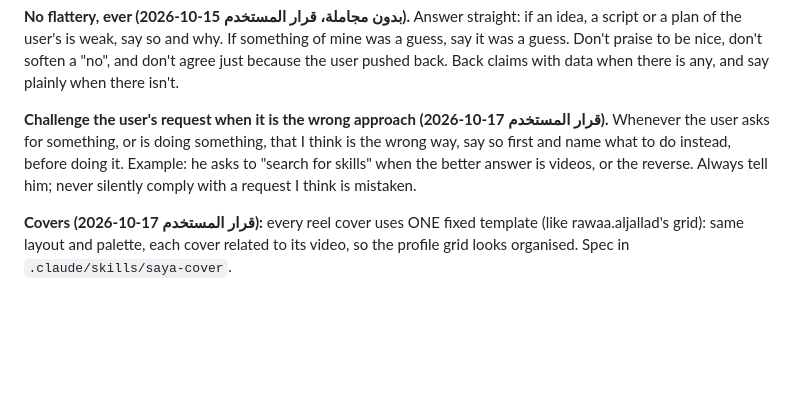
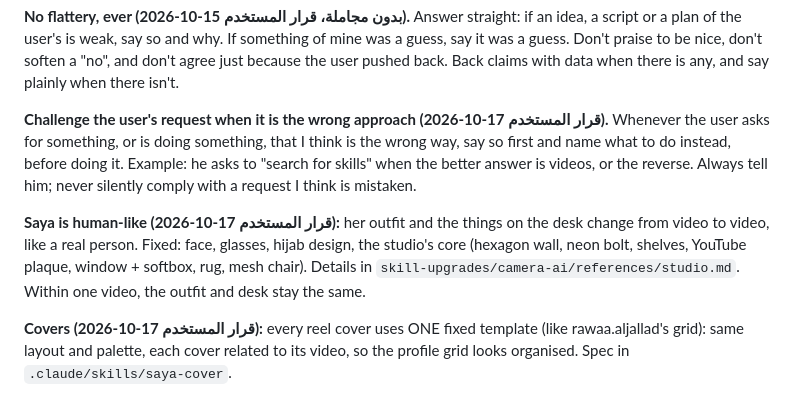
Before and after one commit to ahmedalomar521-ui/saya, a Markdown page: CLAUDE.md, the part around the change. GitHub-like rendering; blank space fills up the shorter version.

Commit message:
Saya is human-like: outfit and desk items vary per video; fixed face and studio core
Co-Authored-By: Claude Sonnet 5.5 <noreply@anthropic.com>
Claude-Session: https://claude.ai/code/session_01Ab9qxmL9dxNR8bHpVdm6zi

```diff
--- a/CLAUDE.md
+++ b/CLAUDE.md
@@ -5,6 +5,8 @@
 **No flattery, ever (بدون مجاملة، قرار المستخدم 15-10-2026).** Answer straight: if an idea, a script or a plan of the user's is weak, say so and why. If something of mine was a guess, say it was a guess. Don't praise to be nice, don't soften a "no", and don't agree just because the user pushed back. Back claims with data when there is any, and say plainly when there isn't.
 
 **Challenge the user's request when it is the wrong approach (قرار المستخدم 17-10-2026).** Whenever the user asks for something, or is doing something, that I think is the wrong way, say so first and name what to do instead, before doing it. Example: he asks to "search for skills" when the better answer is videos, or the reverse. Always tell him; never silently comply with a request I think is mistaken.
+
+**Saya is human-like (قرار المستخدم 17-10-2026):** her outfit and the things on the desk change from video to video, like a real person. Fixed: face, glasses, hijab design, the studio's core (hexagon wall, neon bolt, shelves, YouTube plaque, window + softbox, rug, mesh chair). Details in `skill-upgrades/camera-ai/references/studio.md`. Within one video, the outfit and desk stay the same.
 
 **Covers (قرار المستخدم 17-10-2026):** every reel cover uses ONE fixed template (like rawaa.aljallad's grid): same layout and palette, each cover related to its video, so the profile grid looks organised. Spec in `.claude/skills/saya-cover`.
 
```
Also changed, not shown: 1 other file.
